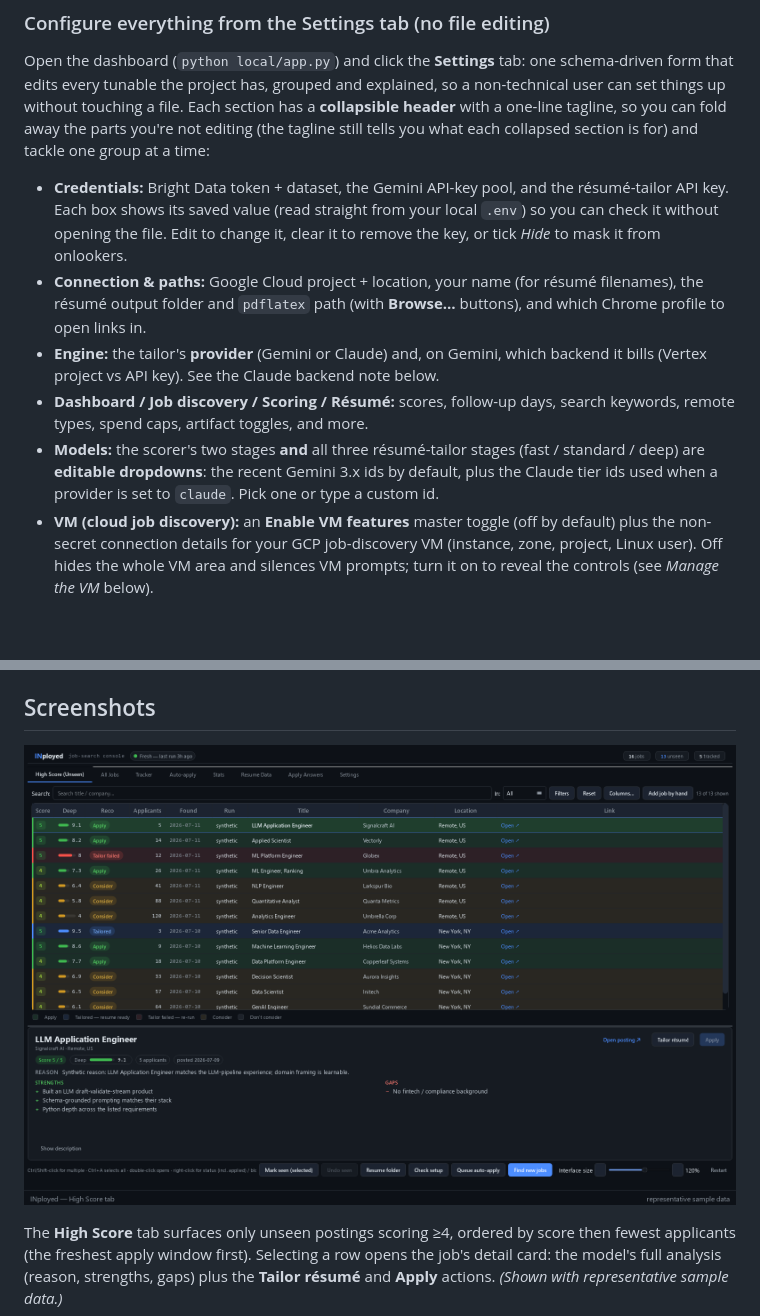
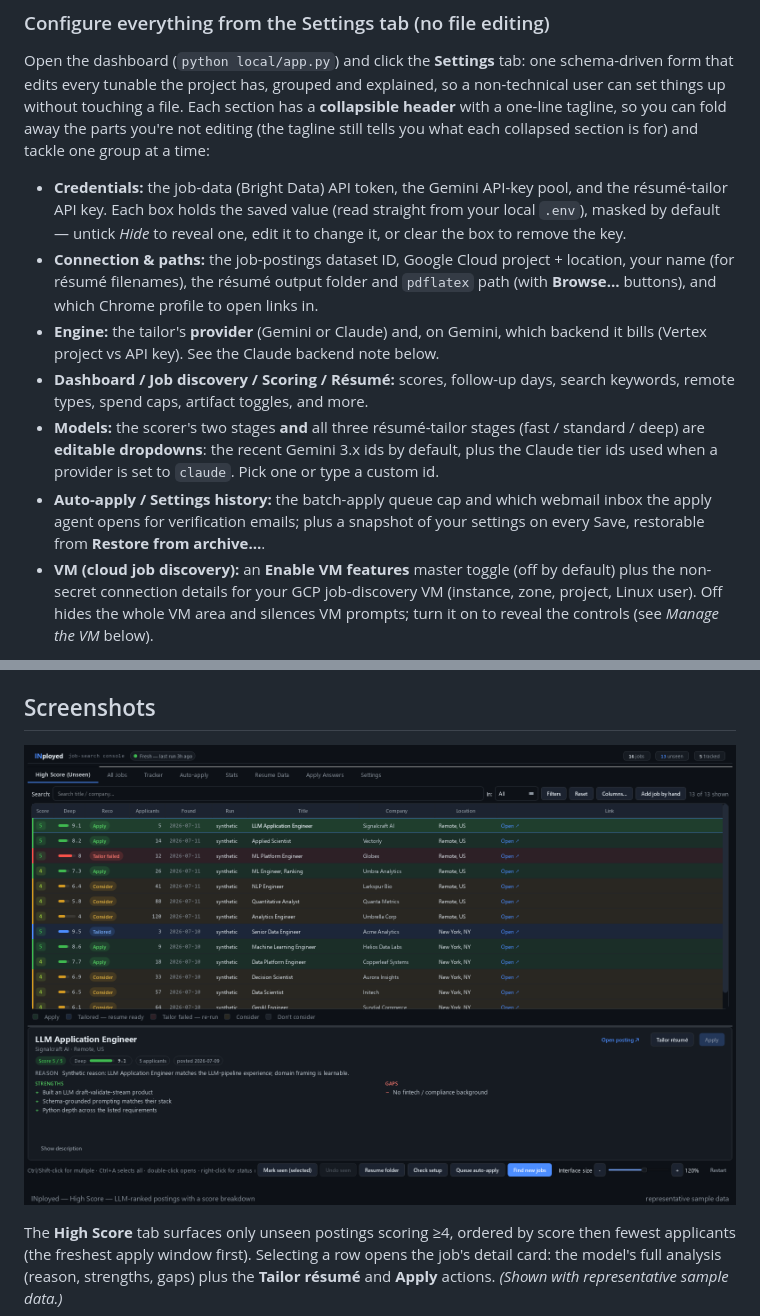
Before and after one commit to yib7/INployed, a Markdown page: README.md, 2 parts joined by grey strips. Drawn GitHub-style; pictures changed too: docs/dashboard.png; blank space fills up the shorter version.

Commit message:
docs(ship): regenerate demo media to the current Settings layout; fix stale Settings copy -- 7.2
- demo.gif + dashboard.png rebuilt with tools/ui_screenshots.py's synthetic-data
  harness (same 29-frame/1600x1034/crossfade structure, 2.85 MB): the old GIF's
  Settings frame showed the dataset-ID field under Credentials (moved to
  Connection & paths on Jul 14) and the pre-fix clipped -/+ scale-bar glyphs.
- README Settings section: dataset ID now listed under Connection & paths,
  credentials described as masked-by-default (untick Hide to reveal), and the
  Auto-apply / Settings history sections are mentioned.
- ARCHITECTURE.md: current Settings section list + .env among the written files.

```diff
--- a/README.md
+++ b/README.md
@@ -256,13 +256,14 @@ so a non-technical user can set things up without touching a file. Each section
 not editing (the tagline still tells you what each collapsed section is for) and tackle
 one group at a time:
 
-- **Credentials:** Bright Data token + dataset, the Gemini API-key pool, and the
-  résumé-tailor API key. Each box shows its saved value (read straight from your
-  local `.env`) so you can check it without opening the file. Edit to change it,
-  clear it to remove the key, or tick *Hide* to mask it from onlookers.
-- **Connection & paths:** Google Cloud project + location, your name (for résumé
-  filenames), the résumé output folder and `pdflatex` path (with **Browse…**
-  buttons), and which Chrome profile to open links in.
+- **Credentials:** the job-data (Bright Data) API token, the Gemini API-key pool,
+  and the résumé-tailor API key. Each box holds the saved value (read straight from
+  your local `.env`), masked by default — untick *Hide* to reveal one, edit it to
+  change it, or clear the box to remove the key.
+- **Connection & paths:** the job-postings dataset ID, Google Cloud project +
+  location, your name (for résumé filenames), the résumé output folder and
+  `pdflatex` path (with **Browse…** buttons), and which Chrome profile to open
+  links in.
 - **Engine:** the tailor's **provider** (Gemini or Claude) and, on Gemini, which backend
   it bills (Vertex project vs API key). See the Claude backend note below.
 - **Dashboard / Job discovery / Scoring / Résumé:** scores, follow-up days, search
@@ -271,6 +272,9 @@ one group at a time:
   (fast / standard / deep) are **editable dropdowns**: the recent Gemini 3.x ids by
   default, plus the Claude tier ids used when a provider is set to `claude`. Pick one or
   type a custom id.
+- **Auto-apply / Settings history:** the batch-apply queue cap and which webmail
+  inbox the apply agent opens for verification emails; plus a snapshot of your
+  settings on every Save, restorable from **Restore from archive…**.
 - **VM (cloud job discovery):** an **Enable VM features** master toggle (off by default)
   plus the non-secret connection details for your GCP job-discovery VM (instance, zone,
   project, Linux user). Off hides the whole VM area and silences VM prompts; turn
```
Also changed, not shown: docs/ARCHITECTURE.md (+4 -3 lines), 1 other file.
